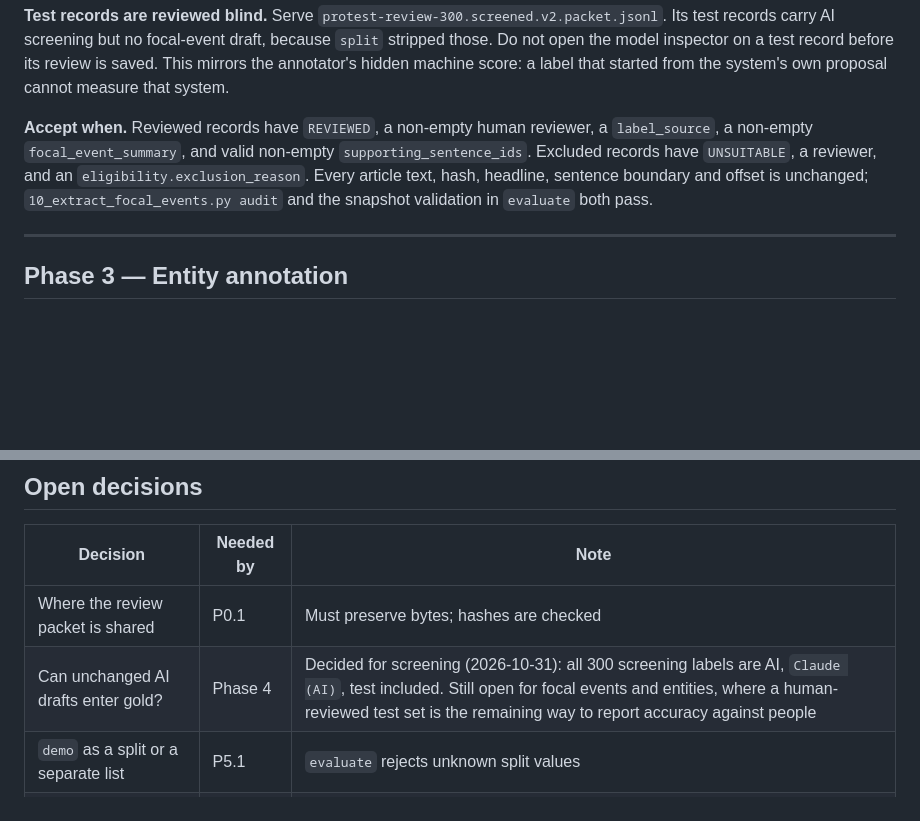
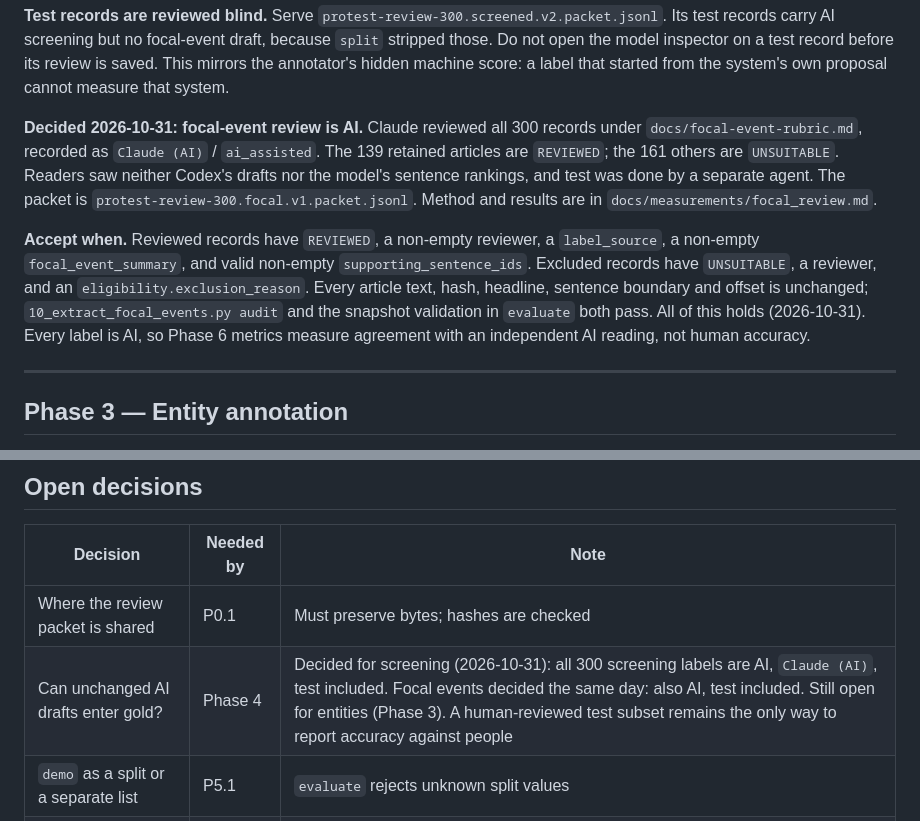
Before and after one commit to AdityaMohanShenoy/gdelt-knowledge-graph, a Markdown page: docs/BUILD_PLAN.md, 2 parts joined by grey strips. GitHub-like rendering; blank space fills up the shorter version.

```diff
--- a/docs/BUILD_PLAN.md
+++ b/docs/BUILD_PLAN.md
@@ -208,12 +208,22 @@ open the model inspector on a test record before its review is saved. This
 mirrors the annotator's hidden machine score: a label that started from the
 system's own proposal cannot measure that system.
 
-**Accept when.** Reviewed records have `REVIEWED`, a non-empty human reviewer, a
+**Decided 2026-10-31: focal-event review is AI.** Claude reviewed all 300
+records under `docs/focal-event-rubric.md`, recorded as `Claude (AI)` /
+`ai_assisted`. The 139 retained articles are `REVIEWED`; the 161 others are
+`UNSUITABLE`. Readers saw neither Codex's drafts nor the model's sentence
+rankings, and test was done by a separate agent. The packet is
+`protest-review-300.focal.v1.packet.jsonl`. Method and results are in
+`docs/measurements/focal_review.md`.
+
+**Accept when.** Reviewed records have `REVIEWED`, a non-empty reviewer, a
 `label_source`, a non-empty `focal_event_summary`, and valid non-empty
 `supporting_sentence_ids`. Excluded records have `UNSUITABLE`, a reviewer, and
 an `eligibility.exclusion_reason`. Every article text, hash, headline, sentence
 boundary and offset is unchanged; `10_extract_focal_events.py audit` and the
-snapshot validation in `evaluate` both pass.
+snapshot validation in `evaluate` both pass. All of this holds (2026-10-31).
+Every label is AI, so Phase 6 metrics measure agreement with an independent AI
+reading, not human accuracy.
 
 ---
 
@@ -642,7 +652,7 @@ Not scheduled. Revisit after Phase 12:
 | Decision | Needed by | Note |
 |---|---|---|
 | Where the review packet is shared | P0.1 | Must preserve bytes; hashes are checked |
-| Can unchanged AI drafts enter gold? | Phase 4 | Decided for screening (2026-10-31): all 300 screening labels are AI, `Claude (AI)`, test included. Still open for focal events and entities, where a human-reviewed test set is the remaining way to report accuracy against people |
+| Can unchanged AI drafts enter gold? | Phase 4 | Decided for screening (2026-10-31): all 300 screening labels are AI, `Claude (AI)`, test included. Focal events decided the same day: also AI, test included. Still open for entities (Phase 3). A human-reviewed test subset remains the only way to report accuracy against people |
 | `demo` as a split or a separate list | P5.1 | `evaluate` rejects unknown split values |
 | Local Postgres vs Supabase | Phase 12 | Handoff says stabilize locally first; the annotator already deploys against a Supabase `evidence` schema |
 | Seven relation types or fewer | Phase 10 | Decide from measured agreement |
```
Also changed, not shown: docs/focal-event-rubric.md (added, +68 -0 lines), docs/measurements/focal_review.md (added, +101 -0 lines).
